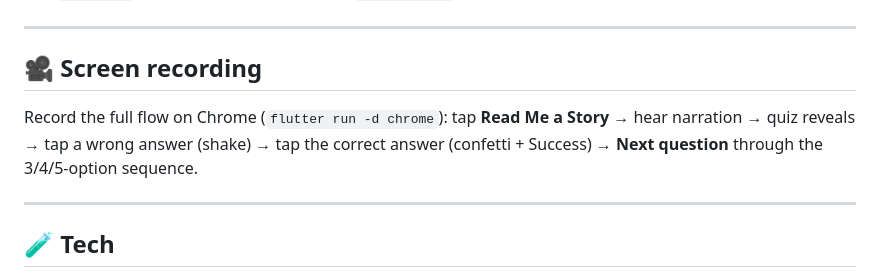
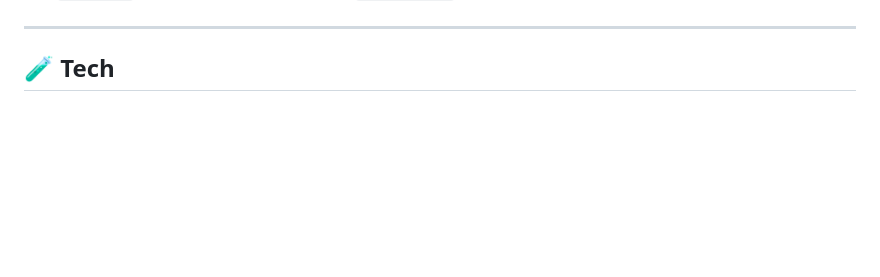
Before and after one commit to thirumani-vihaan/ultimate-ai-narrator, a Markdown page: README.md, the part around the change. Drawn GitHub-style; blank space fills up the shorter version.

Commit message:
Remove screen recording section from README
Removed screen recording instructions from README.

```diff
--- a/README.md
+++ b/README.md
@@ -219,13 +219,7 @@ warning applied to Dart.
 
 ---
 
-## 🎥 Screen recording
 
-Record the full flow on Chrome (`flutter run -d chrome`): tap **Read Me a Story** → hear
-narration → quiz reveals → tap a wrong answer (shake) → tap the correct answer (confetti +
-Success) → **Next question** through the 3/4/5-option sequence.
-
----
 
 ## 🧪 Tech
 
```
